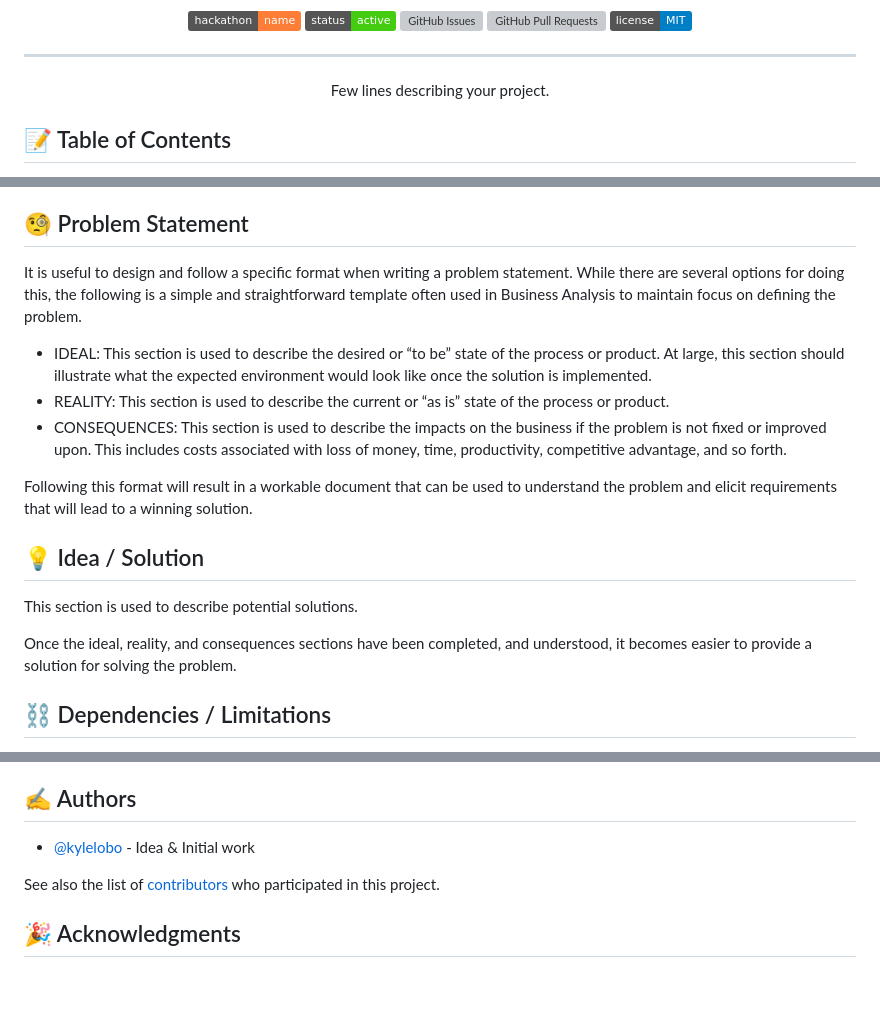
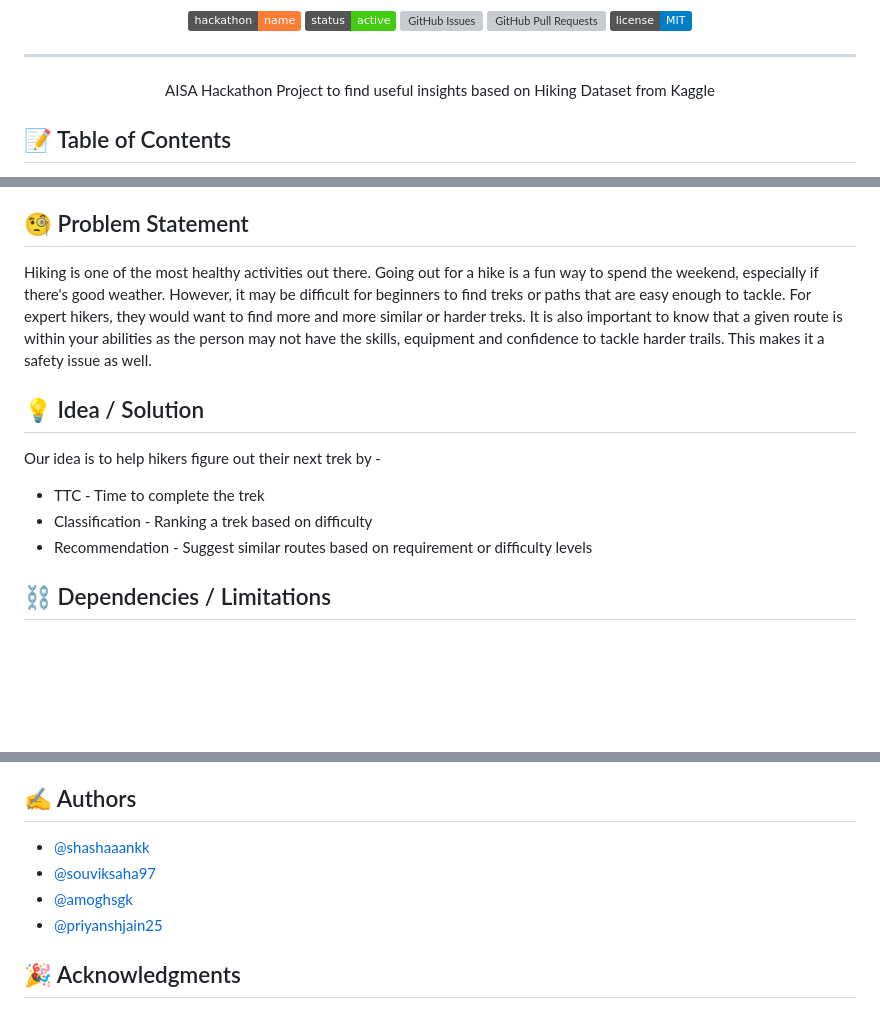
Before and after one commit to shashaaankk/GradientAscent, a Markdown page: README.md, 3 parts joined by grey strips. Drawn GitHub-style; badges without logos; blank space fills up the shorter version; grey boxes are pictures that could not be loaded.

Commit message:
Added info

```diff
--- a/README.md
+++ b/README.md
@@ -16,7 +16,7 @@
 
 ---
 
-<p align="center"> Few lines describing your project.
+<p align="center"> AISA Hackathon Project to find useful insights based on Hiking Dataset from Kaggle
     <br>
 </p>
 
@@ -37,25 +37,16 @@
 
 ## 🧐 Problem Statement <a name = "problem_statement"></a>
 
-It is useful to design and follow a specific format when writing a problem statement. While there are several options
-for doing this, the following is a simple and straightforward template often used in Business Analysis to maintain
-focus on defining the problem.
-
-- IDEAL: This section is used to describe the desired or “to be” state of the process or product. At large, this section
-  should illustrate what the expected environment would look like once the solution is implemented.
-- REALITY: This section is used to describe the current or “as is” state of the process or product.
-- CONSEQUENCES: This section is used to describe the impacts on the business if the problem is not fixed or improved upon.
-  This includes costs associated with loss of money, time, productivity, competitive advantage, and so forth.
-
-Following this format will result in a workable document that can be used to understand the problem and elicit
-requirements that will lead to a winning solution.
+Hiking is one of the most healthy activities out there. Going out for a hike is a fun way to spend the weekend, especially if there's good weather. However, it may be difficult for beginners to find treks or paths that are easy enough to tackle. For expert hikers, they would want to find more and more similar or harder treks.
+It is also important to know that a given route is within your abilities as the person may not have the skills, equipment and confidence to tackle harder trails. This makes it a safety issue as well.
 
 ## 💡 Idea / Solution <a name = "idea"></a>
 
-This section is used to describe potential solutions.
+Our idea is to help hikers figure out their next trek by -
 
-Once the ideal, reality, and consequences sections have been
-completed, and understood, it becomes easier to provide a solution for solving the problem.
+- TTC - Time to complete the trek
+- Classification - Ranking a trek based on difficulty
+- Recommendation - Suggest similar routes based on requirement or difficulty levels
 
 ## ⛓️ Dependencies / Limitations <a name = "limitations"></a>
 
@@ -113,10 +104,10 @@ Add notes about how to use the system.
 
 ## ✍️ Authors <a name = "authors"></a>
 
-- [@kylelobo](https://github.com/kylelobo) - Idea & Initial work
-
-See also the list of [contributors](https://github.com/kylelobo/The-Documentation-Compendium/contributors)
-who participated in this project.
+- [@shashaaankk](https://github.com/shashaaankk/)
+- [@souviksaha97](https://github.com/souviksaha97/)
+- [@amoghsgk](https://github.com/amoghsgk)
+- [@priyanshjain25](https://github.com/priyanshjain25)
 
 ## 🎉 Acknowledgments <a name = "acknowledgments"></a>
 
```
